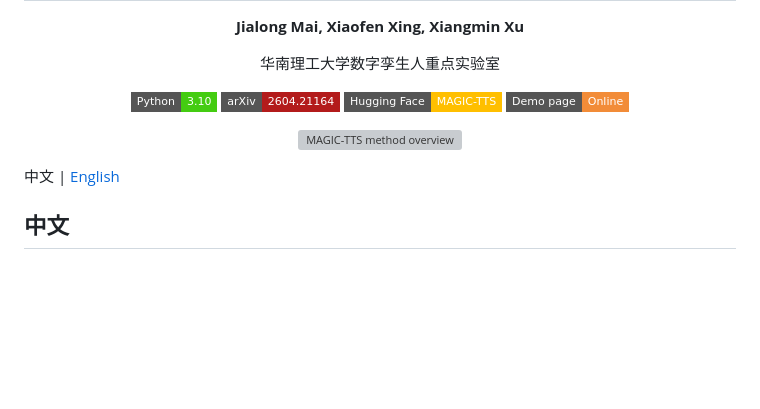
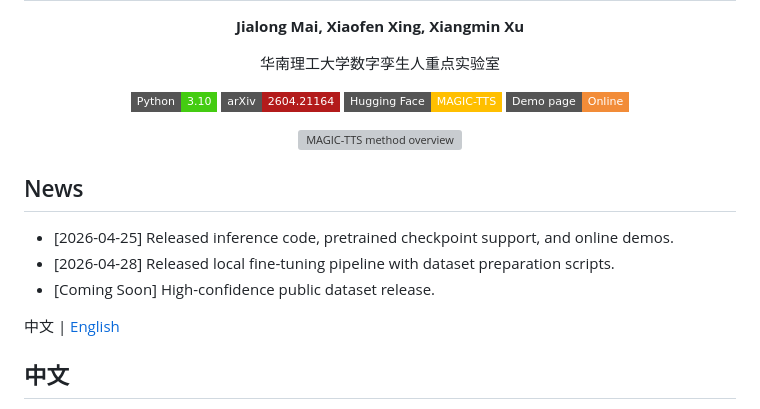
Before and after one commit to yongaifadian1/MAGIC-TTS, a Markdown page: README.md, the part around the change. Rendered like a GitHub page; badges without logos; blank space fills up the shorter version; grey boxes are pictures that could not be loaded.

Commit message:
Add README news section

```diff
--- a/README.md
+++ b/README.md
@@ -15,6 +15,12 @@
 <p align="center">
   <img src="./method.png" alt="MAGIC-TTS method overview">
 </p>
+
+## News
+
+- [2026-04-25] Released inference code, pretrained checkpoint support, and online demos.
+- [2026-04-28] Released local fine-tuning pipeline with dataset preparation scripts.
+- [Coming Soon] High-confidence public dataset release.
 
 中文 | [English](#english)
 
```
